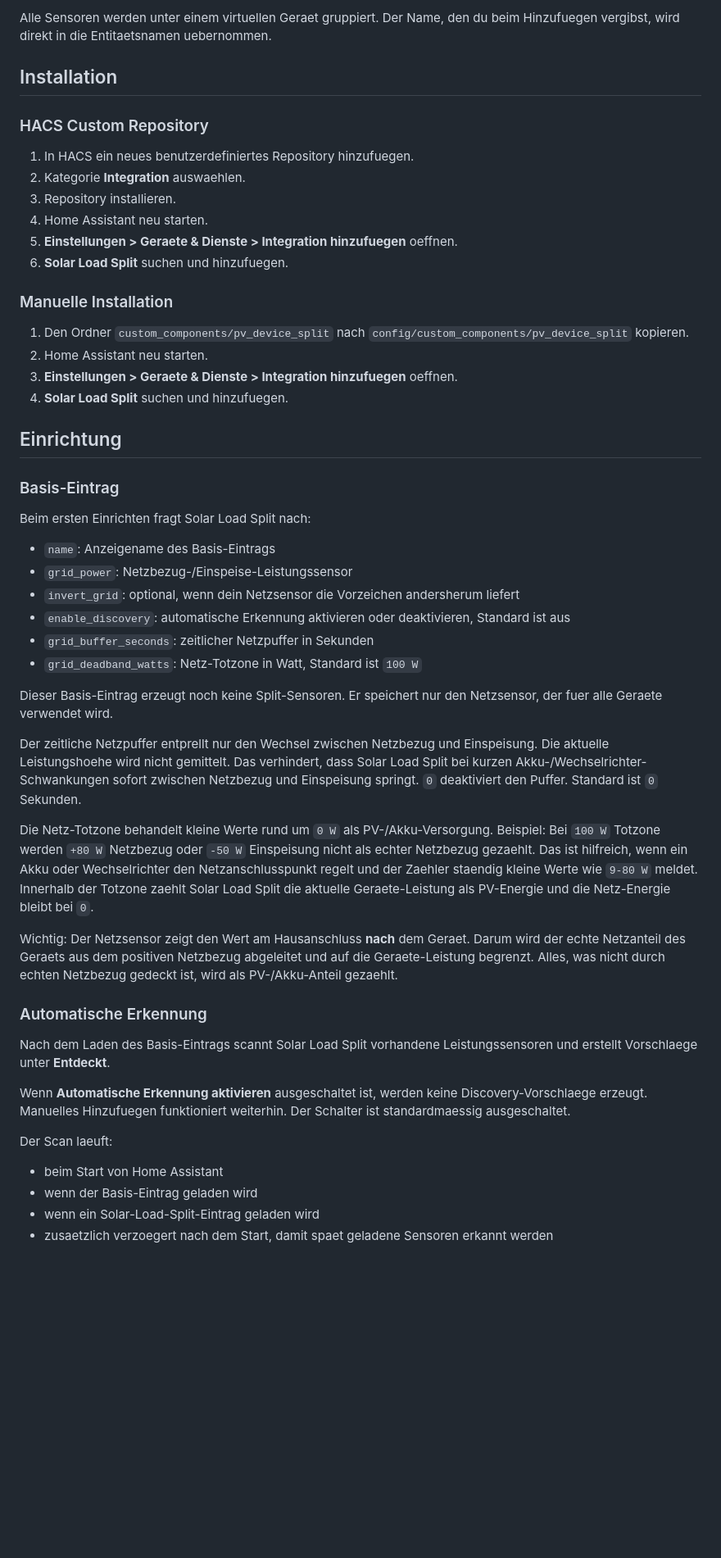
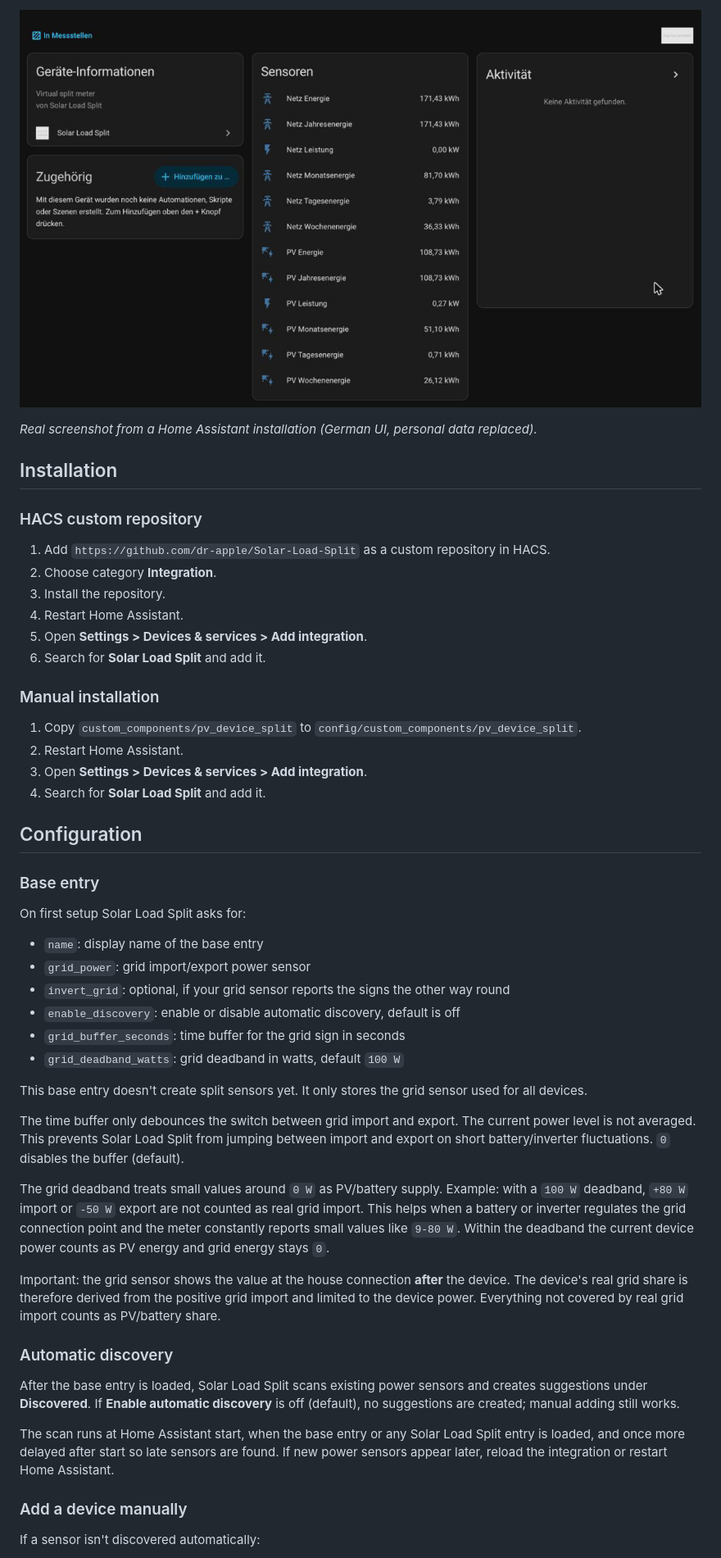
Before and after one commit to dr-apple/Solar-Load-Split, a Markdown page: README.md, the part around one of its changes. Shown at 82% size. Drawn GitHub-style; pictures changed too: docs/images/ha-device-page.png (added); blank space fills up the shorter version.

```diff
--- a/README.md
+++ b/README.md
@@ -84,68 +84,54 @@ Fuer jedes passende, noch nicht konfigurierte Geraet wird ein eigener **Entdeckt
 
-Alle Sensoren werden unter einem virtuellen Geraet gruppiert. Der Name, den du beim Hinzufuegen vergibst, wird direkt in die Entitaetsnamen uebernommen.
+![Split device with PV and grid sensors](docs/images/ha-device-page.png)
+
+*Real screenshot from a Home Assistant installation (German UI, personal data replaced).*
 
 ## Installation
 
-### HACS Custom Repository
+### HACS custom repository
 
-1. In HACS ein neues benutzerdefiniertes Repository hinzufuegen.
-2. Kategorie **Integration** auswaehlen.
-3. Repository installieren.
-4. Home Assistant neu starten.
-5. **Einstellungen > Geraete & Dienste > Integration hinzufuegen** oeffnen.
-6. **Solar Load Split** suchen und hinzufuegen.
+1. Add `https://github.com/dr-apple/Solar-Load-Split` as a custom repository in HACS.
+2. Choose category **Integration**.
+3. Install the repository.
+4. Restart Home Assistant.
+5. Open **Settings > Devices & services > Add integration**.
+6. Search for **Solar Load Split** and add it.
 
-### Manuelle Installation
+### Manual installation
 
-1. Den Ordner `custom_components/pv_device_split` nach `config/custom_components/pv_device_split` kopieren.
-2. Home Assistant neu starten.
-3. **Einstellungen > Geraete & Dienste > Integration hinzufuegen** oeffnen.
-4. **Solar Load Split** suchen und hinzufuegen.
+1. Copy `custom_components/pv_device_split` to `config/custom_components/pv_device_split`.
+2. Restart Home Assistant.
+3. Open **Settings > Devices & services > Add integration**.
+4. Search for **Solar Load Split** and add it.
 
-## Einrichtung
+## Configuration
 
-### Basis-Eintrag
+### Base entry
 
-Beim ersten Einrichten fragt Solar Load Split nach:
+On first setup Solar Load Split asks for:
 
-- `name`: Anzeigename des Basis-Eintrags
-- `grid_power`: Netzbezug-/Einspeise-Leistungssensor
-- `invert_grid`: optional, wenn dein Netzsensor die Vorzeichen andersherum liefert
-- `enable_discovery`: automatische Erkennung aktivieren oder deaktivieren, Standard ist aus
-- `grid_buffer_seconds`: zeitlicher Netzpuffer in Sekunden
-- `grid_deadband_watts`: Netz-Totzone in Watt, Standard ist `100 W`
+- `name`: display name of the base entry
+- `grid_power`: grid import/export power sensor
+- `invert_grid`: optional, if your grid sensor reports the signs the other way round
+- `enable_discovery`: enable or disable automatic discovery, default is off
+- `grid_buffer_seconds`: time buffer for the grid sign in seconds
+- `grid_deadband_watts`: grid deadband in watts, default `100 W`
 
-Dieser Basis-Eintrag erzeugt noch keine Split-Sensoren. Er speichert nur den Netzsensor, der fuer alle Geraete verwendet wird.
+This base entry doesn't create split sensors yet. It only stores the grid sensor used for all devices.
 
-Der zeitliche Netzpuffer entprellt nur den Wechsel zwischen Netzbezug und
-Einspeisung. Die aktuelle Leistungshoehe wird nicht gemittelt. Das verhindert,
-dass Solar Load Split bei kurzen Akku-/Wechselrichter-Schwankungen sofort
-zwischen Netzbezug und Einspeisung springt. `0` deaktiviert den Puffer. Standard
-ist `0` Sekunden.
+The time buffer only debounces the switch between grid import and export. The current power level is not averaged. This prevents Solar Load Split from jumping between import and export on short battery/inverter fluctuations. `0` disables the buffer (default).
 
-Die Netz-Totzone behandelt kleine Werte rund um `0 W` als PV-/Akku-Versorgung.
-Beispiel: Bei `100 W` Totzone werden `+80 W` Netzbezug oder `-50 W` Einspeisung
-nicht als echter Netzbezug gezaehlt. Das ist hilfreich, wenn ein Akku oder
-Wechselrichter den Netzanschlusspunkt regelt und der Zaehler staendig kleine
-Werte wie `9-80 W` meldet. Innerhalb der Totzone zaehlt Solar Load Split die
-aktuelle Geraete-Leistung als PV-Energie und die Netz-Energie bleibt bei `0`.
+The grid deadband treats small values around `0 W` as PV/battery supply. Example: with a `100 W` deadband, `+80 W` import or `-50 W` export are not counted as real grid import. This helps when a battery or inverter regulates the grid connection point and the meter constantly reports small values like `9-80 W`. Within the deadband the current device power counts as PV energy and grid energy stays `0`.
 
-Wichtig: Der Netzsensor zeigt den Wert am Hausanschluss **nach** dem Geraet.
-Darum wird der echte Netzanteil des Geraets aus dem positiven Netzbezug
-abgeleitet und auf die Geraete-Leistung begrenzt. Alles, was nicht durch echten
-Netzbezug gedeckt ist, wird als PV-/Akku-Anteil gezaehlt.
+Important: the grid sensor shows the value at the house connection **after** the device. The device's real grid share is therefore derived from the positive grid import and limited to the device power. Everything not covered by real grid import counts as PV/battery share.
 
-### Automatische Erkennung
+### Automatic discovery
 
-Nach dem Laden des Basis-Eintrags scannt Solar Load Split vorhandene Leistungssensoren und erstellt Vorschlaege unter **Entdeckt**.
+After the base entry is loaded, Solar Load Split scans existing power sensors and creates suggestions under **Discovered**. If **Enable automatic discovery** is off (default), no suggestions are created; manual adding still works.
 
-Wenn **Automatische Erkennung aktivieren** ausgeschaltet ist, werden keine Discovery-Vorschlaege erzeugt. Manuelles Hinzufuegen funktioniert weiterhin.
-Der Schalter ist standardmaessig ausgeschaltet.
+The scan runs at Home Assistant start, when the base entry or any Solar Load Split entry is loaded, and once more delayed after start so late sensors are found. If new power sensors appear later, reload the integration or restart Home Assistant.
 
-Der Scan laeuft:
+### Add a device manually
 
-- beim Start von Home Assistant
-- wenn der Basis-Eintrag geladen wird
-- wenn ein Solar-Load-Split-Eintrag geladen wird
-- zusaetzlich verzoegert nach dem Start, damit spaet geladene Sensoren erkannt werden
+If a sensor isn't discovered automatically:
 
```
Also changed, not shown: other parts of README.md (+100 -117 lines), README.de.md (added, +305 -0 lines), 1 other file.
